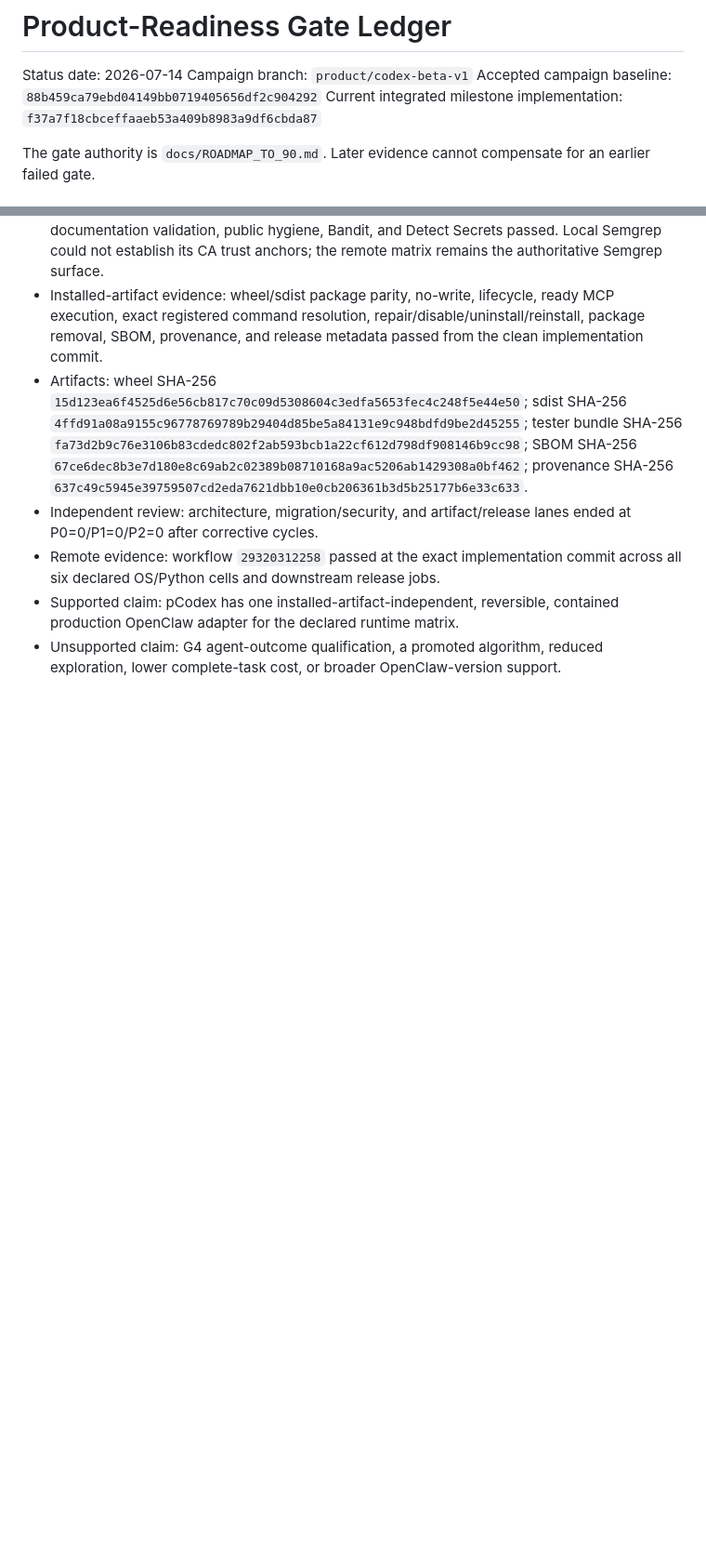
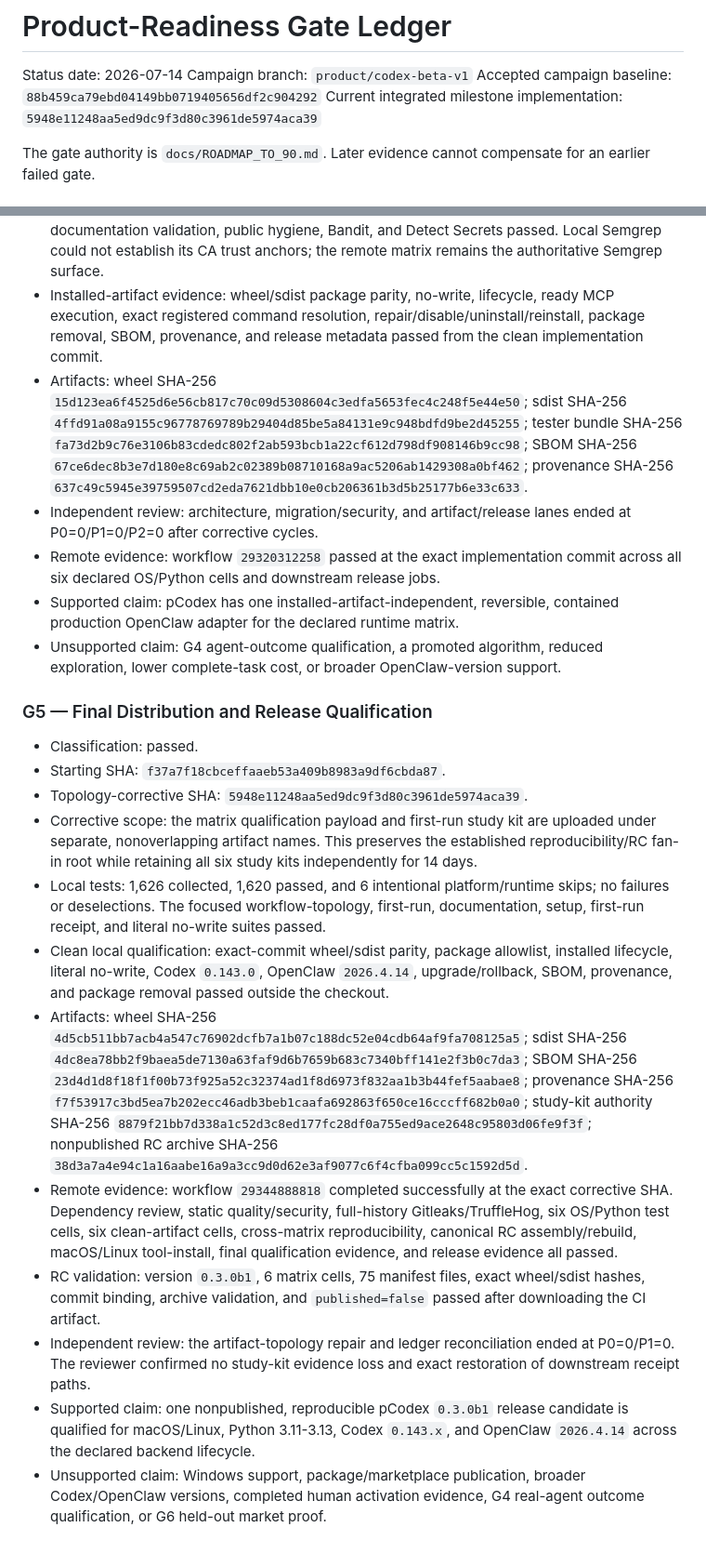
Before and after one commit to EXO-Robotics/premode-router, a Markdown page: docs/PRODUCT_READINESS_GATE_LEDGER.md, 2 parts joined by grey strips. Shown at 93% size. Drawn GitHub-style; blank space fills up the shorter version.

Commit message:
Record final G5 qualification

```diff
--- a/docs/PRODUCT_READINESS_GATE_LEDGER.md
+++ b/docs/PRODUCT_READINESS_GATE_LEDGER.md
@@ -3,7 +3,7 @@
 Status date: 2026-07-14
 Campaign branch: `product/codex-beta-v1`
 Accepted campaign baseline: `88b459ca79ebd04149bb0719405656df2c904292`
-Current integrated milestone implementation: `f37a7f18cbceffaaeb53a409b8983a9df6cbda87`
+Current integrated milestone implementation: `5948e11248aa5ed9dc9f3d80c3961de5974aca39`
 
 The gate authority is `docs/ROADMAP_TO_90.md`. Later evidence cannot compensate for an earlier failed gate.
 
@@ -138,3 +138,18 @@ The gate authority is `docs/ROADMAP_TO_90.md`. Later evidence cannot compensate
 - Remote evidence: workflow `29320312258` passed at the exact implementation commit across all six declared OS/Python cells and downstream release jobs.
 - Supported claim: pCodex has one installed-artifact-independent, reversible, contained production OpenClaw adapter for the declared runtime matrix.
 - Unsupported claim: G4 agent-outcome qualification, a promoted algorithm, reduced exploration, lower complete-task cost, or broader OpenClaw-version support.
+
+### G5 — Final Distribution and Release Qualification
+
+- Classification: passed.
+- Starting SHA: `f37a7f18cbceffaaeb53a409b8983a9df6cbda87`.
+- Topology-corrective SHA: `5948e11248aa5ed9dc9f3d80c3961de5974aca39`.
+- Corrective scope: the matrix qualification payload and first-run study kit are uploaded under separate, nonoverlapping artifact names. This preserves the established reproducibility/RC fan-in root while retaining all six study kits independently for 14 days.
+- Local tests: 1,626 collected, 1,620 passed, and 6 intentional platform/runtime skips; no failures or deselections. The focused workflow-topology, first-run, documentation, setup, first-run receipt, and literal no-write suites passed.
+- Clean local qualification: exact-commit wheel/sdist parity, package allowlist, installed lifecycle, literal no-write, Codex `0.143.0`, OpenClaw `2026.4.14`, upgrade/rollback, SBOM, provenance, and package removal passed outside the checkout.
+- Artifacts: wheel SHA-256 `4d5cb511bb7acb4a547c76902dcfb7a1b07c188dc52e04cdb64af9fa708125a5`; sdist SHA-256 `4dc8ea78bb2f9baea5de7130a63faf9d6b7659b683c7340bff141e2f3b0c7da3`; SBOM SHA-256 `23d4d1d8f18f1f00b73f925a52c32374ad1f8d6973f832aa1b3b44fef5aabae8`; provenance SHA-256 `f7f53917c3bd5ea7b202ecc46adb3beb1caafa692863f650ce16cccff682b0a0`; study-kit authority SHA-256 `8879f21bb7d338a1c52d3c8ed177fc28df0a755ed9ace2648c95803d06fe9f3f`; nonpublished RC archive SHA-256 `38d3a7a4e94c1a16aabe16a9a3cc9d0d62e3af9077c6f4cfba099cc5c1592d5d`.
+- Remote evidence: workflow `29344888818` completed successfully at the exact corrective SHA. Dependency review, static quality/security, full-history Gitleaks/TruffleHog, six OS/Python test cells, six clean-artifact cells, cross-matrix reproducibility, canonical RC assembly/rebuild, macOS/Linux tool-install, final qualification evidence, and release evidence all passed.
+- RC validation: version `0.3.0b1`, 6 matrix cells, 75 manifest files, exact wheel/sdist hashes, commit binding, archive validation, and `published=false` passed after downloading the CI artifact.
+- Independent review: the artifact-topology repair and ledger reconciliation ended at P0=0/P1=0. The reviewer confirmed no study-kit evidence loss and exact restoration of downstream receipt paths.
+- Supported claim: one nonpublished, reproducible pCodex `0.3.0b1` release candidate is qualified for macOS/Linux, Python 3.11-3.13, Codex `0.143.x`, and OpenClaw `2026.4.14` across the declared backend lifecycle.
+- Unsupported claim: Windows support, package/marketplace publication, broader Codex/OpenClaw versions, completed human activation evidence, G4 real-agent outcome qualification, or G6 held-out market proof.
```
Also changed, not shown: other parts of docs/PRODUCT_READINESS_GATE_LEDGER.md (+2 -2 lines).
